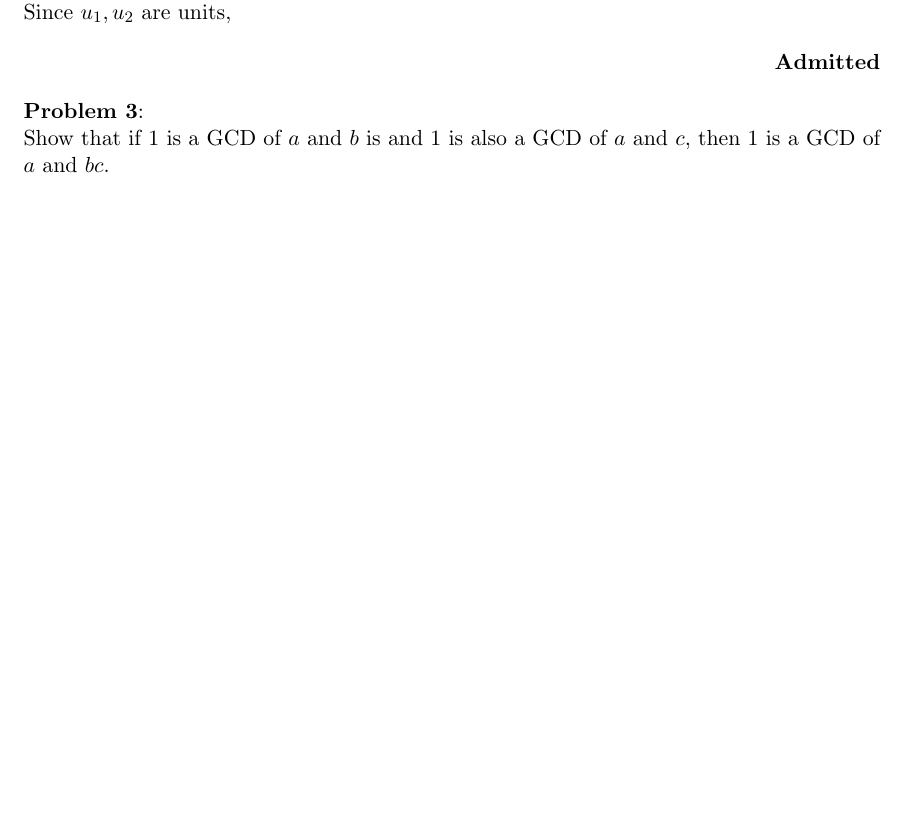
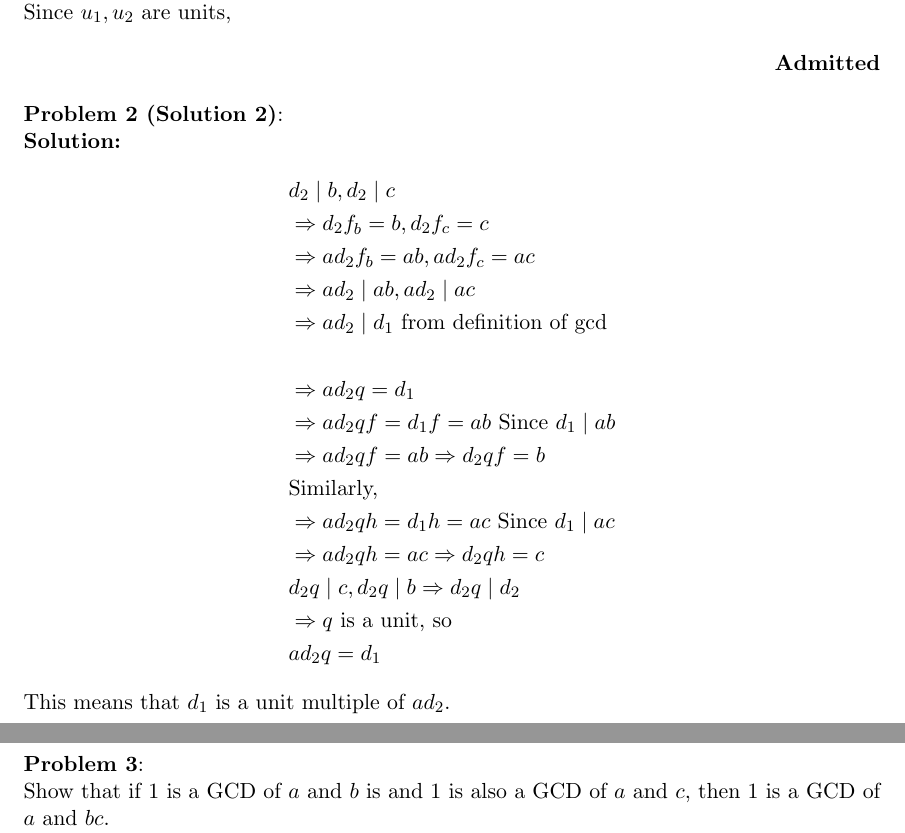
Before and after one commit to Durbatuluk1701/Math791HomeworkColab, a LaTeX problem sheet (hw17/HW17.tex): part of page 2 of 4 before the commit and two parts of pages 2 and 3 of 4 after it, the two joined at a grey line, cut so that both start at the same text, the shorter picture padded with empty space. Compiled offline with pdfLaTeX.

Commit message:
hw17 p2 solution 2

```diff
--- a/hw17/HW17.tex
+++ b/hw17/HW17.tex
@@ -91,6 +91,29 @@ Use this definition to prove the following problems.
   \admit
 }
 
+\prob{2 (Solution 2)}{}
+{
+\begin{align*}
+&d_2 \mid b, d_2 \mid c\\
+&\Rightarrow d_2f_b = b, d_2f_c = c\\
+&\Rightarrow ad_2f_b = ab, ad_2f_c = ac\\
+&\Rightarrow ad_2 \mid ab, ad_2 \mid ac\\
+&\Rightarrow ad_2 \mid d_1 \text{ from definition of gcd}\\
+&\\
+&\Rightarrow ad_2q = d_1\\
+&\Rightarrow ad_2qf = d_1f = ab \text{ Since $d_1 \mid ab$}\\
+&\Rightarrow ad_2qf = ab \Rightarrow d_2qf = b\\
+&\text{Similarly,}\\
+&\Rightarrow ad_2qh = d_1h = ac \text{ Since $d_1 \mid ac$}\\
+&\Rightarrow ad_2qh = ac \Rightarrow d_2qh = c\\
+&d_2q \mid c, d_2q \mid b \Rightarrow d_2q \mid d_2\\
+&\Rightarrow \text{$q$ is a unit, so}\\
+&ad_2q = d_1
+\end{align*}
+This means that $d_1$ is a unit multiple of $ad_2$.
+}
+
+
 \prob{3}{
   Show that if $1$ is a GCD of $a$ and $b$ is and $1$ is also a GCD of $a$ and $c$, then $1$ is a GCD of $a$ and $bc$. \\
 }{ \\
```
